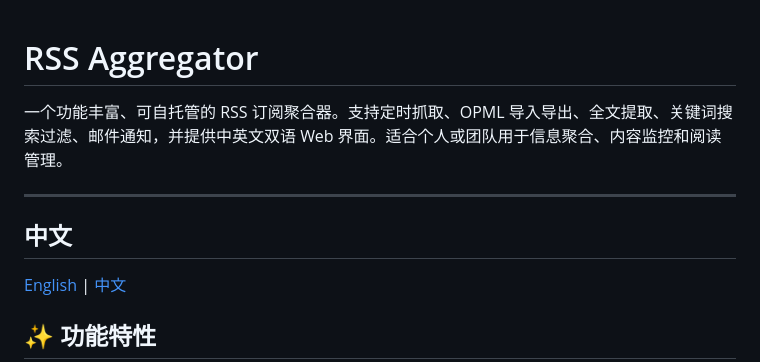
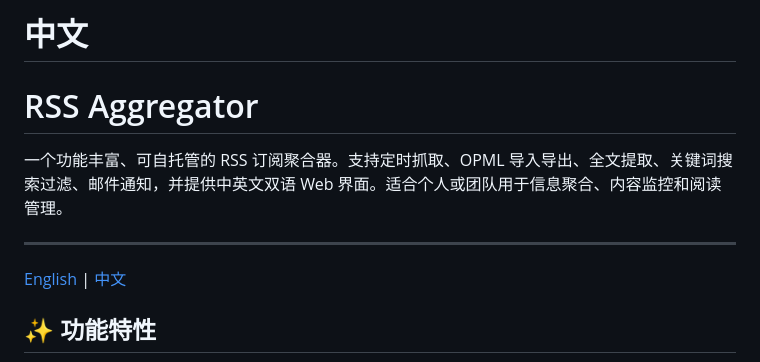
Before and after one commit to forestwolf-ai/RSS-Aggregator, a Markdown page: readme.md, the part around the change. Rendered like a GitHub page.

Commit message:
Add Chinese language section to README
Added Chinese section to the README file.

```diff
--- a/readme.md
+++ b/readme.md
@@ -1,9 +1,10 @@
+# 中文
 # RSS Aggregator
 
 一个功能丰富、可自托管的 RSS 订阅聚合器。支持定时抓取、OPML 导入导出、全文提取、关键词搜索过滤、邮件通知，并提供中英文双语 Web 界面。适合个人或团队用于信息聚合、内容监控和阅读管理。
 
 ---
-## 中文
+
 [English](#README.md) | [中文](#中文)
 
 ## ✨ 功能特性
```
